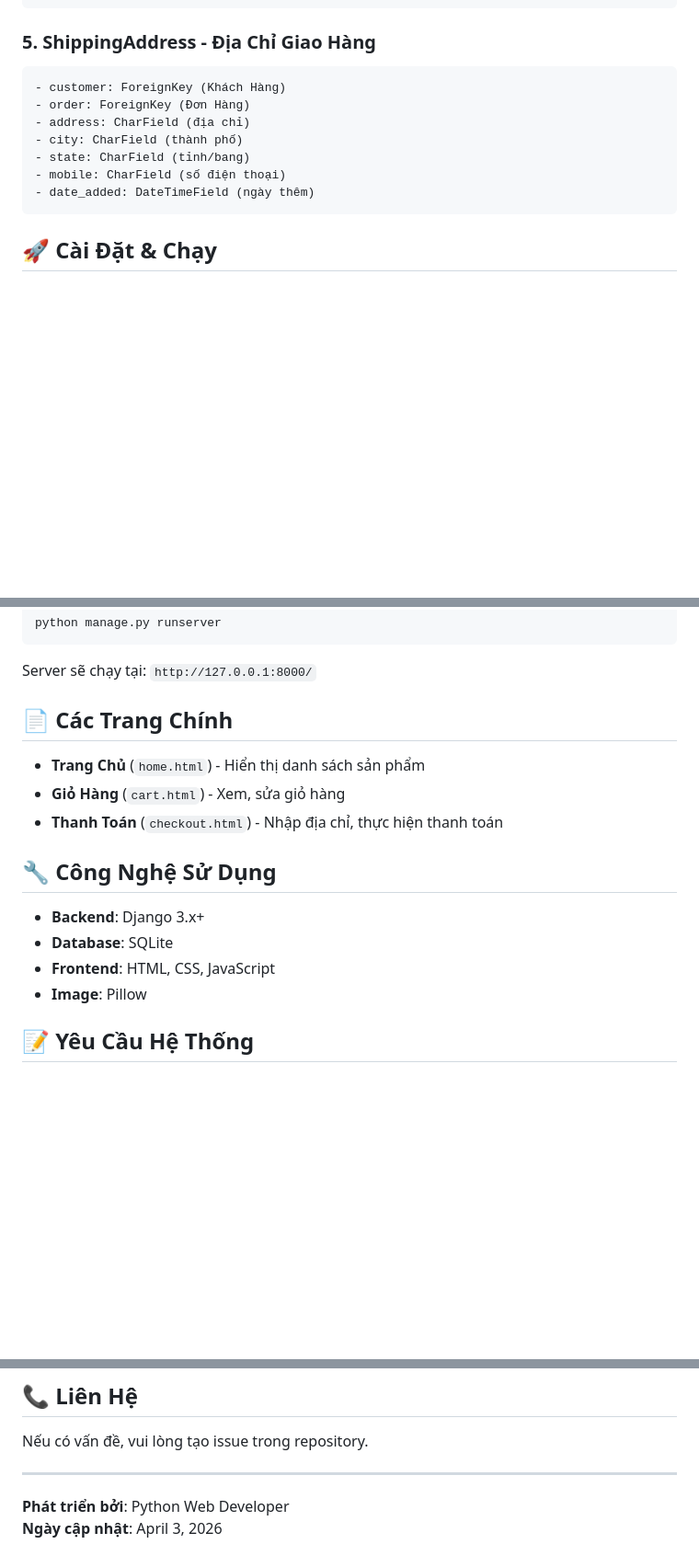
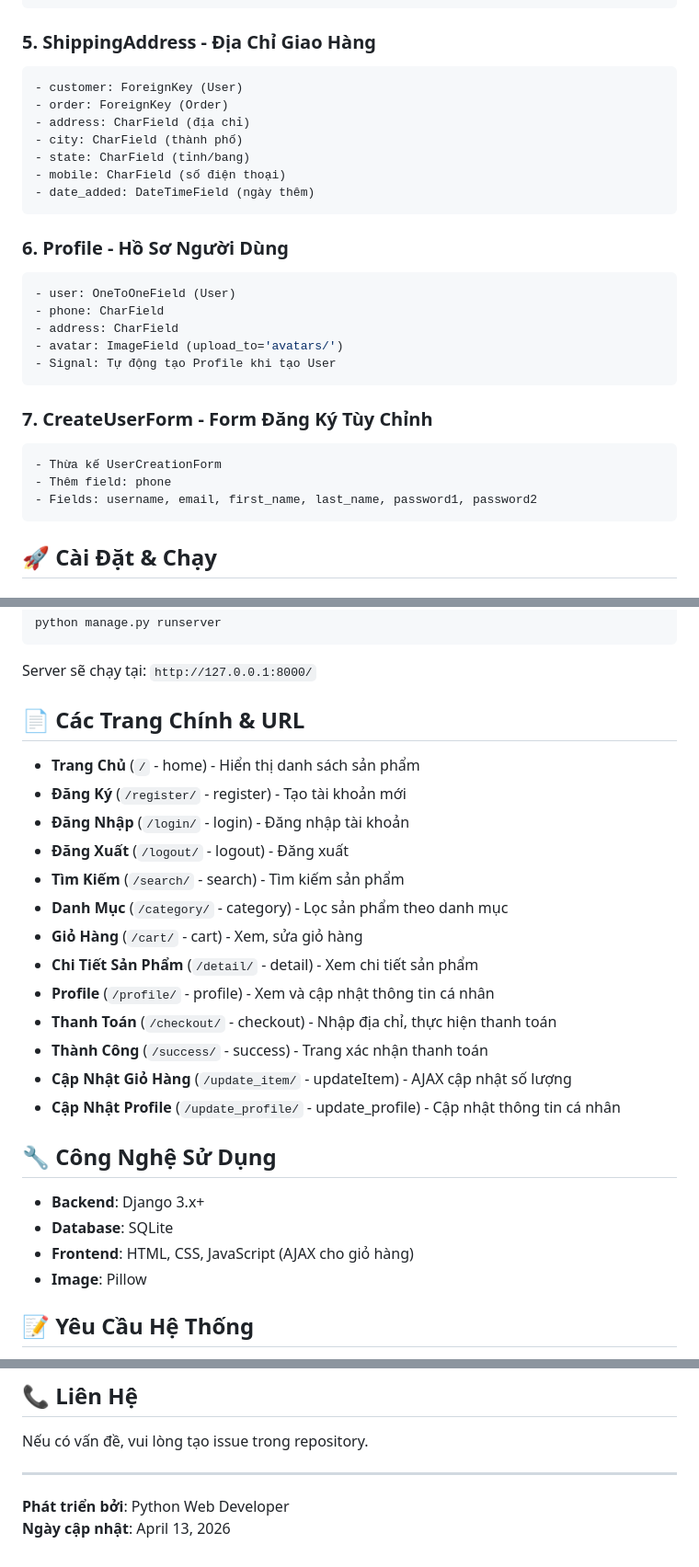
Before and after one commit to cogneewithmeow/BTL_PYTHON_WEB, a Markdown page: README.md, 3 parts joined by grey strips. Shown at 92% size. Rendered like a GitHub page; blank space fills up the shorter version.

````diff
--- a/README.md
+++ b/README.md
@@ -74,13 +87,29 @@ Webbanhang/
 
 ### 5. **ShippingAddress** - Địa Chỉ Giao Hàng
 ```python
-- customer: ForeignKey (Khách Hàng)
-- order: ForeignKey (Đơn Hàng)
+- customer: ForeignKey (User)
+- order: ForeignKey (Order)
 - address: CharField (địa chỉ)
 - city: CharField (thành phố)
 - state: CharField (tỉnh/bang)
 - mobile: CharField (số điện thoại)
 - date_added: DateTimeField (ngày thêm)
+```
+
+### 6. **Profile** - Hồ Sơ Người Dùng
+```python
+- user: OneToOneField (User)
+- phone: CharField
+- address: CharField
+- avatar: ImageField (upload_to='avatars/')
+- Signal: Tự động tạo Profile khi tạo User
+```
+
+### 7. **CreateUserForm** - Form Đăng Ký Tùy Chỉnh
+```python
+- Thừa kế UserCreationForm
+- Thêm field: phone
+- Fields: username, email, first_name, last_name, password1, password2
 ```
 
 ## 🚀 Cài Đặt & Chạy
@@ -112,17 +141,27 @@ python manage.py runserver
 
 Server sẽ chạy tại: `http://127.0.0.1:8000/`
 
-## 📄 Các Trang Chính
+## 📄 Các Trang Chính & URL
 
-- **Trang Chủ** (`home.html`) - Hiển thị danh sách sản phẩm
-- **Giỏ Hàng** (`cart.html`) - Xem, sửa giỏ hàng
-- **Thanh Toán** (`checkout.html`) - Nhập địa chỉ, thực hiện thanh toán
+- **Trang Chủ** (`/` - home) - Hiển thị danh sách sản phẩm
+- **Đăng Ký** (`/register/` - register) - Tạo tài khoản mới
+- **Đăng Nhập** (`/login/` - login) - Đăng nhập tài khoản
+- **Đăng Xuất** (`/logout/` - logout) - Đăng xuất
+- **Tìm Kiếm** (`/search/` - search) - Tìm kiếm sản phẩm
+- **Danh Mục** (`/category/` - category) - Lọc sản phẩm theo danh mục
+- **Giỏ Hàng** (`/cart/` - cart) - Xem, sửa giỏ hàng
+- **Chi Tiết Sản Phẩm** (`/detail/` - detail) - Xem chi tiết sản phẩm
+- **Profile** (`/profile/` - profile) - Xem và cập nhật thông tin cá nhân
+- **Thanh Toán** (`/checkout/` - checkout) - Nhập địa chỉ, thực hiện thanh toán
+- **Thành Công** (`/success/` - success) - Trang xác nhận thanh toán
+- **Cập Nhật Giỏ Hàng** (`/update_item/` - updateItem) - AJAX cập nhật số lượng
+- **Cập Nhật Profile** (`/update_profile/` - update_profile) - Cập nhật thông tin cá nhân
 
 ## 🔧 Công Nghệ Sử Dụng
 
 - **Backend**: Django 3.x+
 - **Database**: SQLite
-- **Frontend**: HTML, CSS, JavaScript
+- **Frontend**: HTML, CSS, JavaScript (AJAX cho giỏ hàng)
 - **Image**: Pillow
 
 ## 📝 Yêu Cầu Hệ Thống
@@ -146,4 +185,4 @@ Nếu có vấn đề, vui lòng tạo issue trong repository.
 
 ---
 **Phát triển bởi**: Python Web Developer
-**Ngày cập nhật**: April 3, 2026
+**Ngày cập nhật**: April 13, 2026
````
Also changed, not shown: other parts of README.md (+24 -11 lines).
